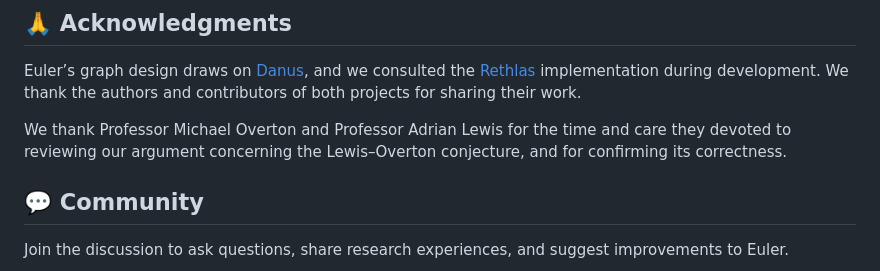
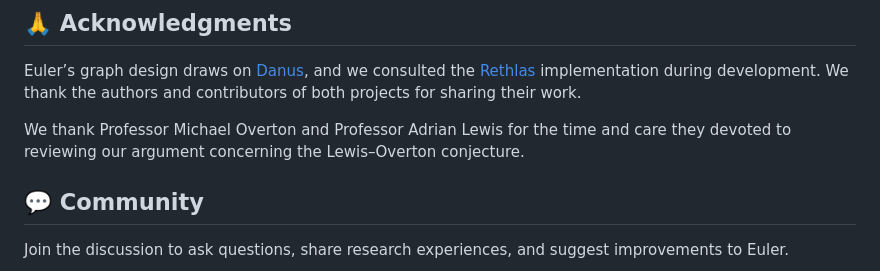
Before and after one commit to canghaimeng/Euler, a Markdown page: README.md, the part around the change. Rendered like a GitHub page.

```diff
--- a/README.md
+++ b/README.md
@@ -180,7 +180,7 @@ Euler's original work and modifications use the **[PolyForm Noncommercial Licens
 
 Euler’s graph design draws on [Danus](https://github.com/frenzymath/Danus), and we consulted the [Rethlas](https://github.com/frenzymath/Rethlas) implementation during development. We thank the authors and contributors of both projects for sharing their work.
 
-We thank Professor Michael Overton and Professor Adrian Lewis for the time and care they devoted to reviewing our argument concerning the Lewis–Overton conjecture, and for confirming its correctness.
+We thank Professor Michael Overton and Professor Adrian Lewis for the time and care they devoted to reviewing our argument concerning the Lewis–Overton conjecture.
 
 <a id="community"></a>
 ## 💬 Community
```
Also changed, not shown: README.zh-CN.md (+1 -1 lines).
